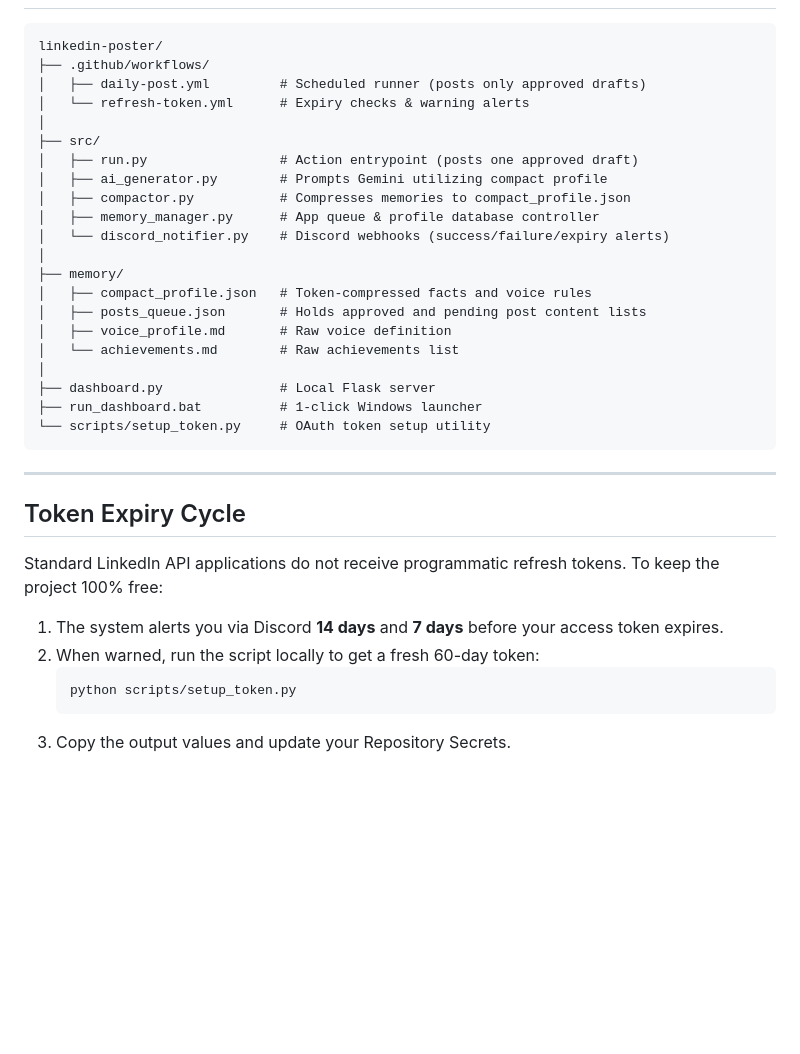
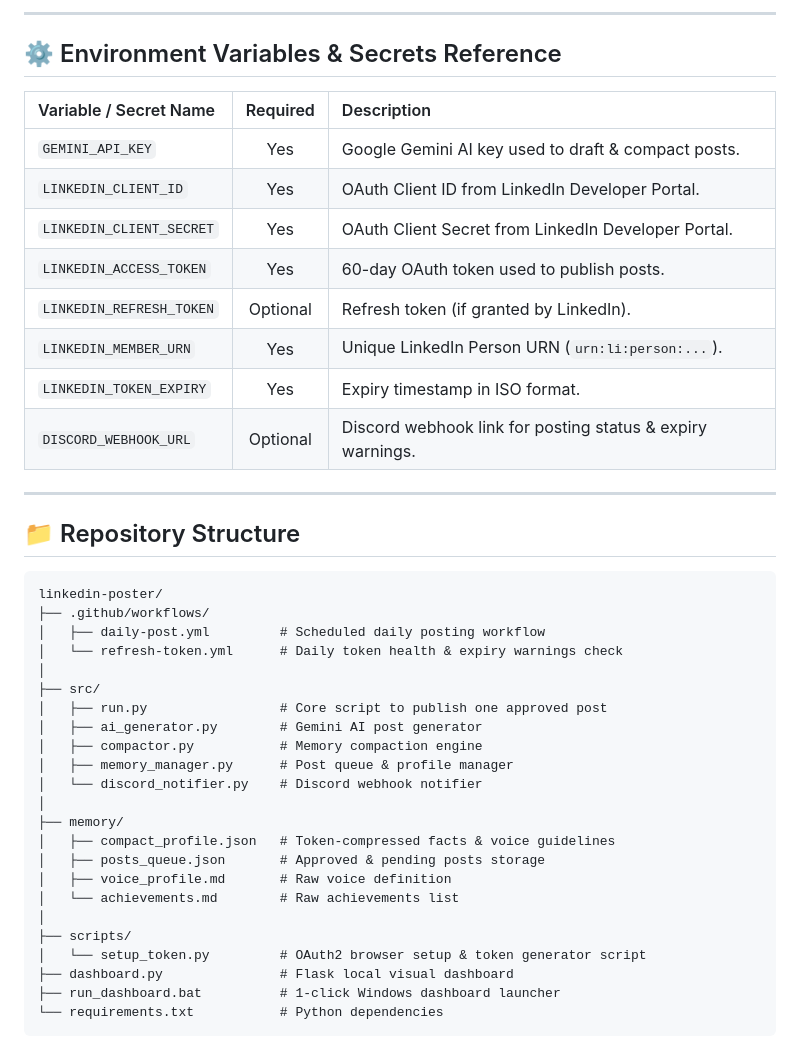
Before and after one commit to Deeptanil/auto-linkedin-poster, a Markdown page: README.md, the part around one of its changes. Drawn GitHub-style; blank space fills up the shorter version.

````diff
--- a/README.md
+++ b/README.md
@@ -55,35 +181,44 @@ When you are happy with your approved queue:
+---
+
+## ⚙️ Environment Variables & Secrets Reference
+
+| Variable / Secret Name | Required | Description |
+| :--- | :---: | :--- |
+| `GEMINI_API_KEY` | Yes | Google Gemini AI key used to draft & compact posts. |
+| `LINKEDIN_CLIENT_ID` | Yes | OAuth Client ID from LinkedIn Developer Portal. |
+| `LINKEDIN_CLIENT_SECRET` | Yes | OAuth Client Secret from LinkedIn Developer Portal. |
+| `LINKEDIN_ACCESS_TOKEN` | Yes | 60-day OAuth token used to publish posts. |
+| `LINKEDIN_REFRESH_TOKEN` | Optional | Refresh token (if granted by LinkedIn). |
+| `LINKEDIN_MEMBER_URN` | Yes | Unique LinkedIn Person URN (`urn:li:person:...`). |
+| `LINKEDIN_TOKEN_EXPIRY` | Yes | Expiry timestamp in ISO format. |
+| `DISCORD_WEBHOOK_URL` | Optional | Discord webhook link for posting status & expiry warnings. |
+
+---
+
+## 📁 Repository Structure
 
 ```
 linkedin-poster/
 ├── .github/workflows/
-│   ├── daily-post.yml         # Scheduled runner (posts only approved drafts)
-│   └── refresh-token.yml      # Expiry checks & warning alerts
+│   ├── daily-post.yml         # Scheduled daily posting workflow
+│   └── refresh-token.yml      # Daily token health & expiry warnings check
 │
 ├── src/
-│   ├── run.py                 # Action entrypoint (posts one approved draft)
-│   ├── ai_generator.py        # Prompts Gemini utilizing compact profile
-│   ├── compactor.py           # Compresses memories to compact_profile.json
-│   ├── memory_manager.py      # App queue & profile database controller
-│   └── discord_notifier.py    # Discord webhooks (success/failure/expiry alerts)
+│   ├── run.py                 # Core script to publish one approved post
+│   ├── ai_generator.py        # Gemini AI post generator
+│   ├── compactor.py           # Memory compaction engine
+│   ├── memory_manager.py      # Post queue & profile manager
+│   └── discord_notifier.py    # Discord webhook notifier
 │
 ├── memory/
-│   ├── compact_profile.json   # Token-compressed facts and voice rules
-│   ├── posts_queue.json       # Holds approved and pending post content lists
+│   ├── compact_profile.json   # Token-compressed facts & voice guidelines
+│   ├── posts_queue.json       # Approved & pending posts storage
 │   ├── voice_profile.md       # Raw voice definition
 │   └── achievements.md        # Raw achievements list
 │
-├── dashboard.py               # Local Flask server
-├── run_dashboard.bat          # 1-click Windows launcher
-└── scripts/setup_token.py     # OAuth token setup utility
+├── scripts/
+│   └── setup_token.py         # OAuth2 browser setup & token generator script
+├── dashboard.py               # Flask local visual dashboard
+├── run_dashboard.bat          # 1-click Windows dashboard launcher
+└── requirements.txt           # Python dependencies
 ```
-
----
-
-## Token Expiry Cycle
-Standard LinkedIn API applications do not receive programmatic refresh tokens. To keep the project 100% free:
-1. The system alerts you via Discord **14 days** and **7 days** before your access token expires.
-2. When warned, run the script locally to get a fresh 60-day token:
-   ```bash
-   python scripts/setup_token.py
-   ```
-3. Copy the output values and update your Repository Secrets.
````
Also changed, not shown: other parts of README.md (+163 -37 lines).
